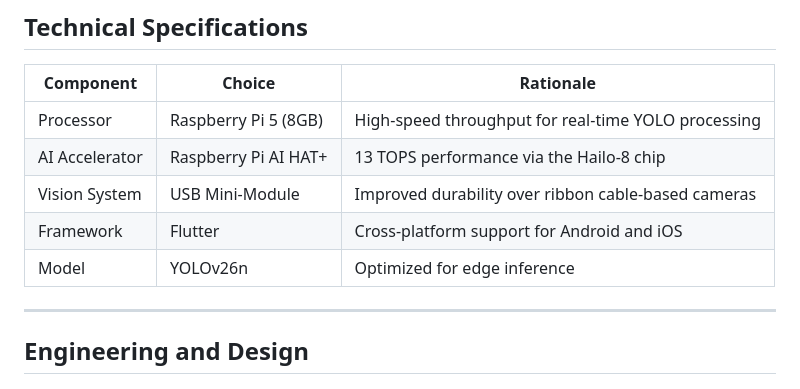
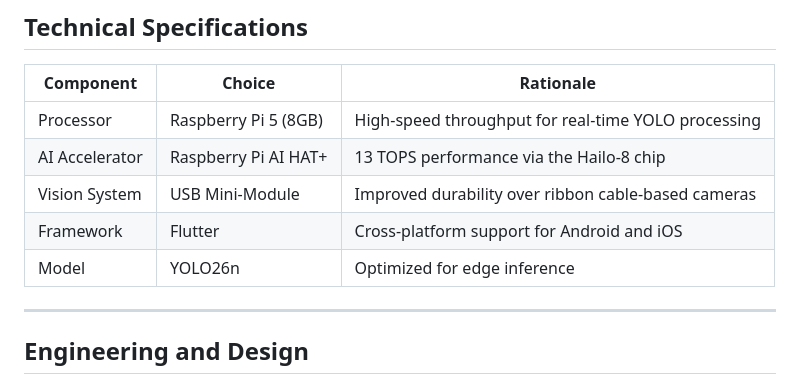
Before and after one commit to ArxDraco007/VantageVision, a Markdown page: README.md, the part around the change. Rendered like a GitHub page.

```diff
--- a/README.md
+++ b/README.md
@@ -14,7 +14,7 @@ Vantage is an intelligent wearable "brain box" designed to help users navigate t
 | AI Accelerator   | Raspberry Pi AI HAT+           | 13 TOPS performance via the Hailo-8 chip                    |
 | Vision System    | USB Mini-Module                | Improved durability over ribbon cable-based cameras         |
 | Framework        | Flutter                        | Cross-platform support for Android and iOS                  |
-| Model            | YOLOv26n                         | Optimized for edge inference   |
+| Model            | YOLO26n                         | Optimized for edge inference   |
 
 ---
 
```
